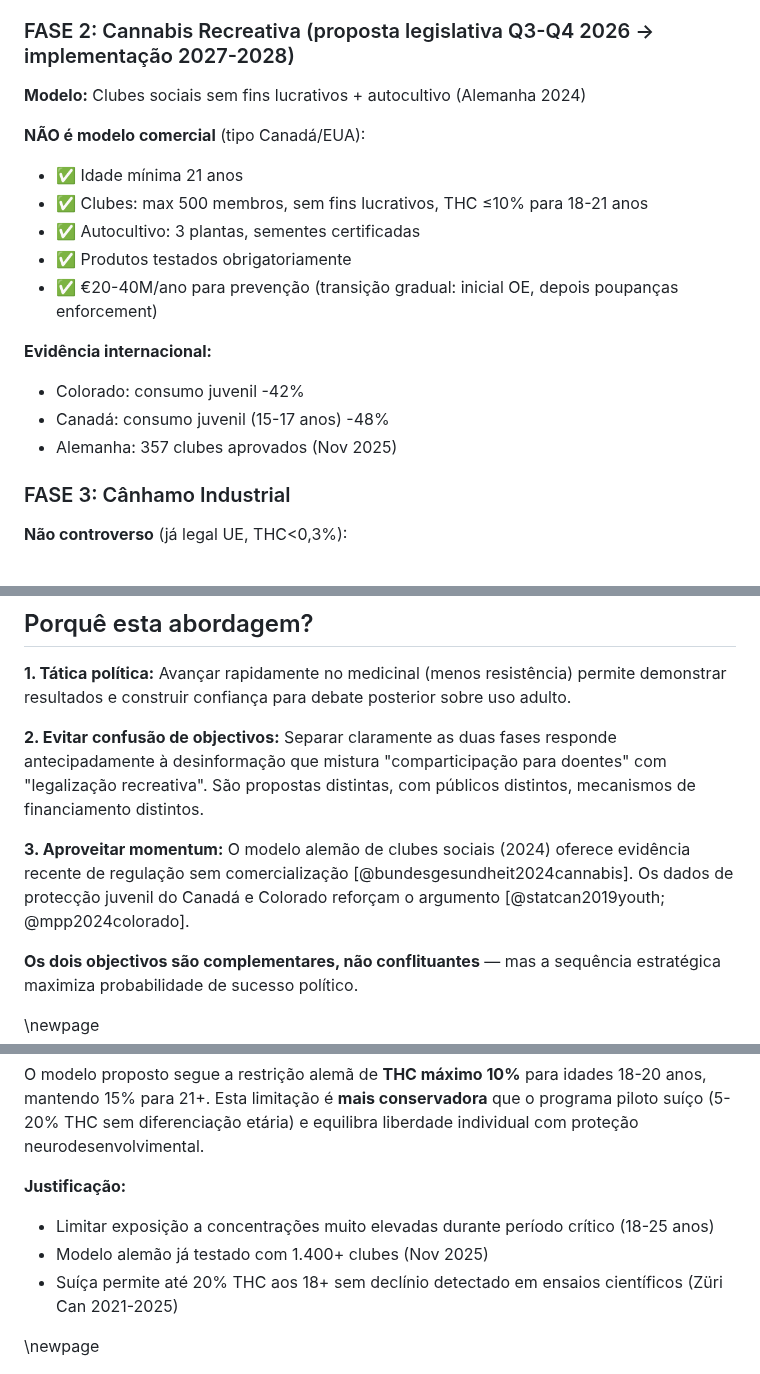
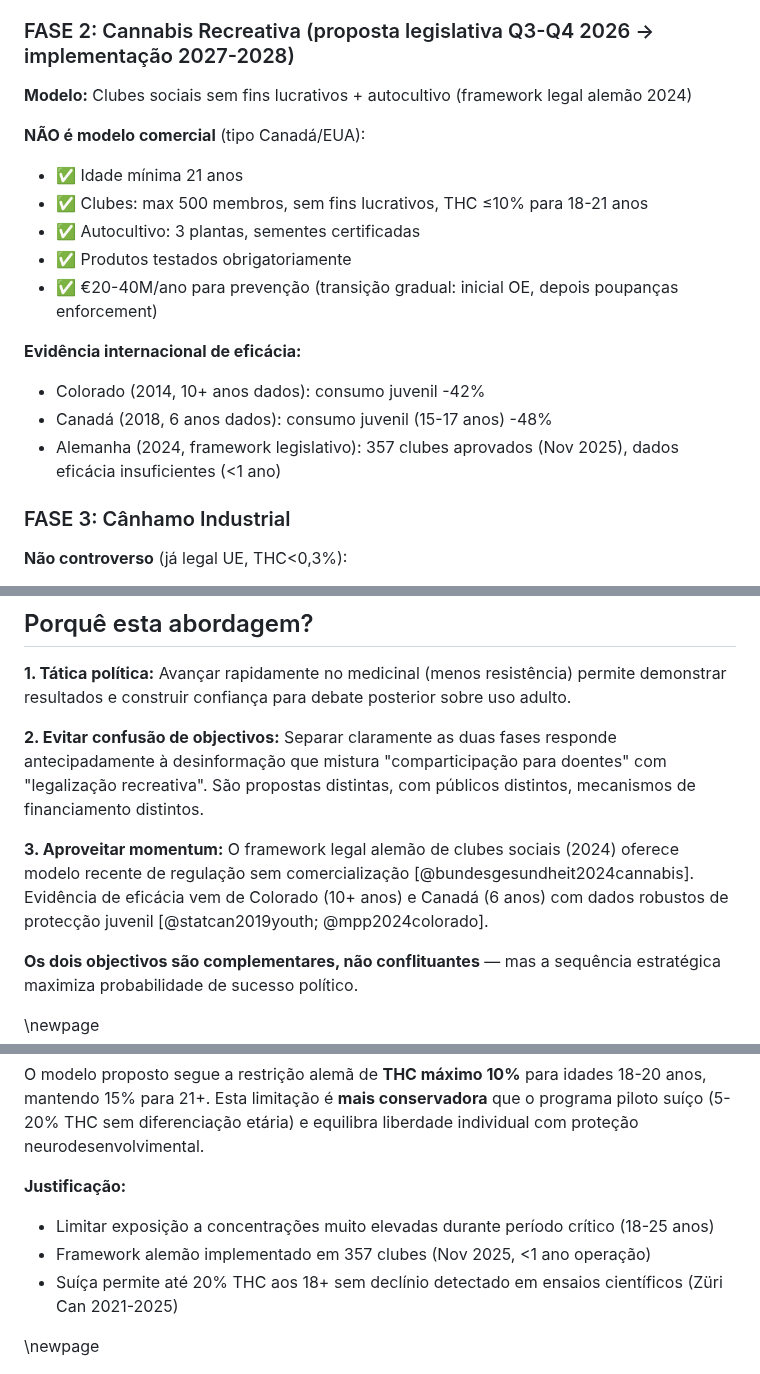
Before and after one commit to bcamarneiro/cannabis-legalization, a Markdown page: documento.md, 3 parts joined by grey strips. Drawn GitHub-style.

Commit message:
Distingue framework alemão de claims eficácia (MÉDIA 9)
Corrige uso circular "modelo alemão" para implicar eficácia comprovada
quando há <1 ano de dados (Abril 2024 → Jan 2026).

Alterações:
- L32: "framework legal alemão 2024" (não só "Alemanha 2024")
- L42-45: Distingue evidência eficácia (Colorado 10+ anos, Canadá 6 anos)
  de framework legislativo alemão (357 clubes, <1 ano, dados insuficientes)
- L139: "framework legal alemão oferece modelo recente", evidência vem
  de Colorado/Canadá com anos de dados robustos
- L296: "Framework alemão implementado" vs "já testado" (implica validação)
- L450: "framework alemão estrutura 18-20" vs "demonstra" (claim circular)
- L789: "Framework alemão estrutura fiscalização rigorosa" +
  "Evidência impacto mercado paralelo virá de dados long-term"

Alemanha permanece referência legítima para:
- Provisões legais (§§24-26 KCanG, 3.5 ng/ml THC sangue)
- Limites THC (10% para 18-20 anos)
- Estruturas institucionais (Präventionsbeauftragter)
- Dados factuais (consumo juvenil 6,7%→6,1%)

Co-Authored-By: Claude Sonnet 4.5 <noreply@anthropic.com>

```diff
--- a/documento.md
+++ b/documento.md
@@ -29,7 +29,7 @@ Portugal **exporta 32.558 kg** de cannabis medicinal (2024) mas emite apenas **1
 
 ### FASE 2: Cannabis Recreativa (proposta legislativa Q3-Q4 2026 → implementação 2027-2028)
 
-**Modelo:** Clubes sociais sem fins lucrativos + autocultivo (Alemanha 2024)
+**Modelo:** Clubes sociais sem fins lucrativos + autocultivo (framework legal alemão 2024)
 
 **NÃO é modelo comercial** (tipo Canadá/EUA):
 - ✅ Idade mínima 21 anos
@@ -38,10 +38,11 @@ Portugal **exporta 32.558 kg** de cannabis medicinal (2024) mas emite apenas **1
 - ✅ Produtos testados obrigatoriamente
 - ✅ €20-40M/ano para prevenção (transição gradual: inicial OE, depois poupanças enforcement)
 
-**Evidência internacional:**
-- Colorado: consumo juvenil -42%
-- Canadá: consumo juvenil (15-17 anos) -48%
-- Alemanha: 357 clubes aprovados (Nov 2025)
+**Evidência internacional de eficácia:**
+
+- Colorado (2014, 10+ anos dados): consumo juvenil -42%
+- Canadá (2018, 6 anos dados): consumo juvenil (15-17 anos) -48%
+- Alemanha (2024, framework legislativo): 357 clubes aprovados (Nov 2025), dados eficácia insuficientes (<1 ano)
 
 ### FASE 3: Cânhamo Industrial
 
@@ -135,7 +136,7 @@ Este documento propõe que o LIVRE assuma uma posição clara e proactiva sobre
 
 **2. Evitar confusão de objectivos:** Separar claramente as duas fases responde antecipadamente à desinformação que mistura "comparticipação para doentes" com "legalização recreativa". São propostas distintas, com públicos distintos, mecanismos de financiamento distintos.
 
-**3. Aproveitar momentum:** O modelo alemão de clubes sociais (2024) oferece evidência recente de regulação sem comercialização [@bundesgesundheit2024cannabis]. Os dados de protecção juvenil do Canadá e Colorado reforçam o argumento [@statcan2019youth; @mpp2024colorado].
+**3. Aproveitar momentum:** O framework legal alemão de clubes sociais (2024) oferece modelo recente de regulação sem comercialização [@bundesgesundheit2024cannabis]. Evidência de eficácia vem de Colorado (10+ anos) e Canadá (6 anos) com dados robustos de protecção juvenil [@statcan2019youth; @mpp2024colorado].
 
 **Os dois objectivos são complementares, não conflituantes** — mas a sequência estratégica maximiza probabilidade de sucesso político.
 
@@ -292,7 +293,7 @@ O modelo proposto segue a restrição alemã de **THC máximo 10%** para idades
 **Justificação:**
 
 - Limitar exposição a concentrações muito elevadas durante período crítico (18-25 anos)
-- Modelo alemão já testado com 1.400+ clubes (Nov 2025)
+- Framework alemão implementado em 357 clubes (Nov 2025, <1 ano operação)
 - Suíça permite até 20% THC aos 18+ sem declínio detectado em ensaios científicos (Züri Can 2021-2025)
 
 \newpage
```
Also changed, not shown: other parts of documento.md (+2 -2 lines).
